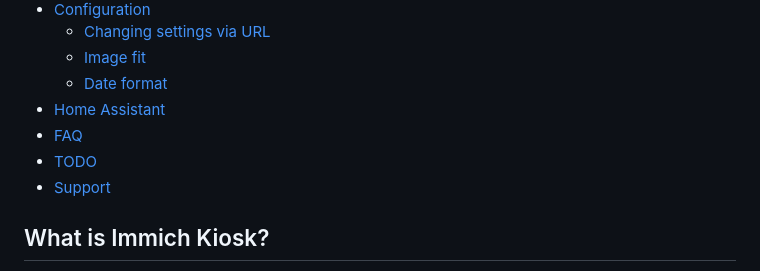
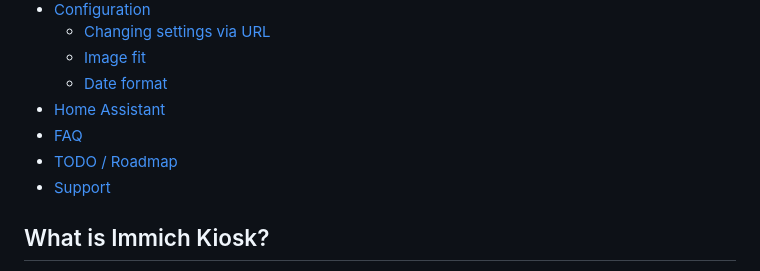
Before and after one commit to damongolding/immich-kiosk, a Markdown page: README.md, the part around the change. Drawn GitHub-style.

```diff
--- a/README.md
+++ b/README.md
@@ -38,7 +38,7 @@
   - [Date format](#date-format)
 - [Home Assistant](#home-assistant)
 - [FAQ](#faq)
-- [TODO](#TODO)
+- [TODO / Roadmap](#todo--roadmap)
 - [Support](#support)
 
 ## What is Immich Kiosk?
```
